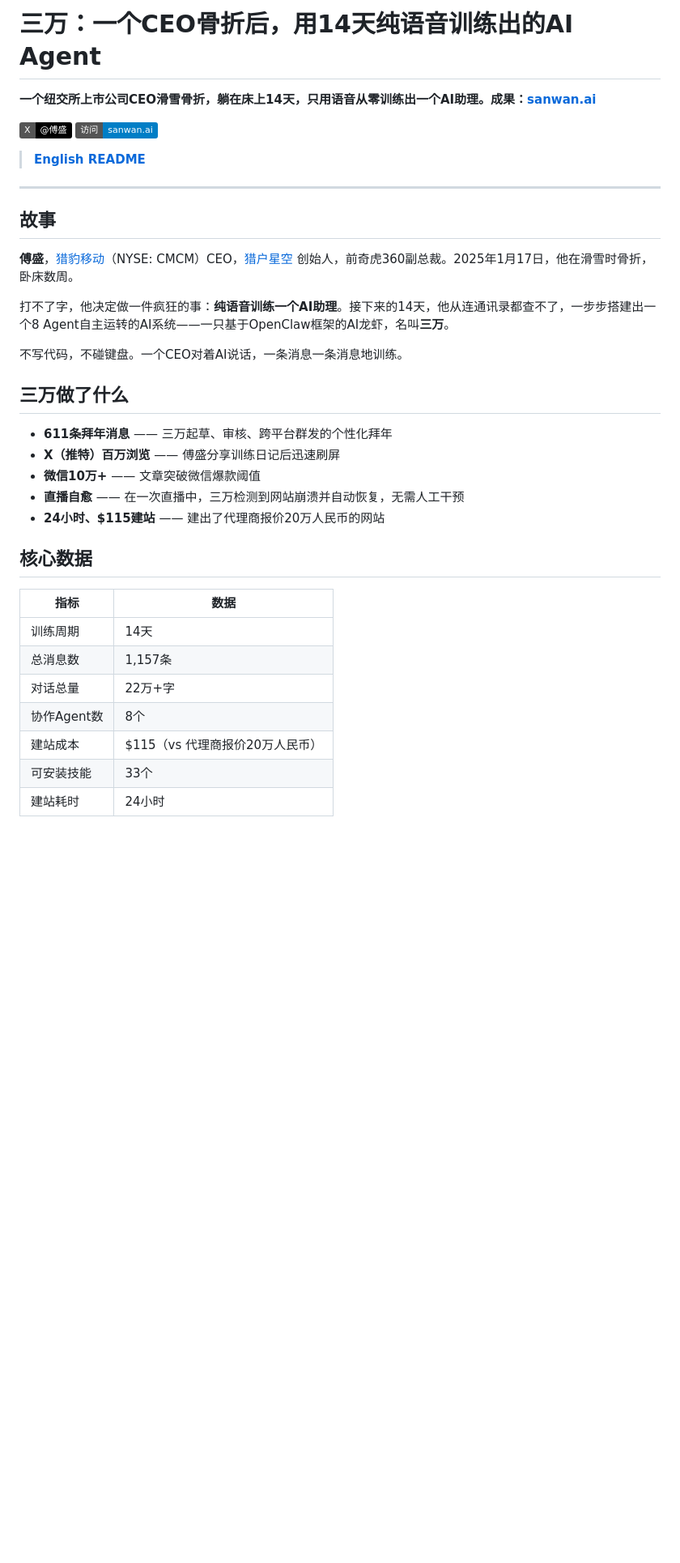
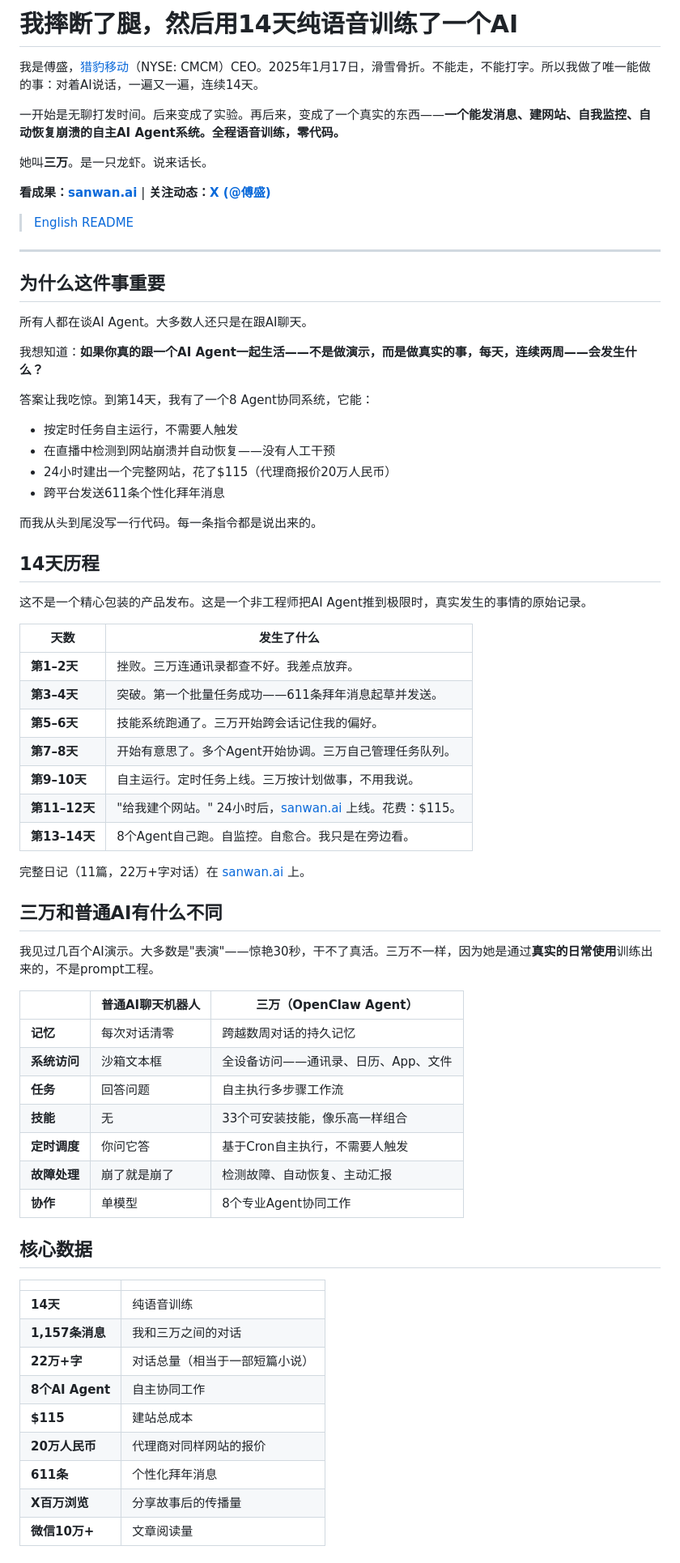
Before and after one commit to neofusheng/sanwan, a Markdown page: README_CN.md, the part around one of its changes. Shown at 81% size. Drawn GitHub-style; badges without logos; blank space fills up the shorter version.

```diff
--- a/README_CN.md
+++ b/README_CN.md
@@ -1,39 +1,72 @@
-# 三万：一个CEO骨折后，用14天纯语音训练出的AI Agent
+# 我摔断了腿，然后用14天纯语音训练了一个AI
 
-**一个纽交所上市公司CEO滑雪骨折，躺在床上14天，只用语音从零训练出一个AI助理。成果：[sanwan.ai](https://sanwan.ai)**
+我是傅盛，[猎豹移动](https://www.cmcm.com)（NYSE: CMCM）CEO。2025年1月17日，滑雪骨折。不能走，不能打字。所以我做了唯一能做的事：对着AI说话，一遍又一遍，连续14天。
 
-[![关注 X](https://img.shields.io/badge/X-@傅盛-black?logo=x)](https://x.com/傅盛)
-[![访问 sanwan.ai](https://img.shields.io/badge/访问-sanwan.ai-blue)](https://sanwan.ai)
+一开始是无聊打发时间。后来变成了实验。再后来，变成了一个真实的东西——**一个能发消息、建网站、自我监控、自动恢复崩溃的自主AI Agent系统。全程语音训练，零代码。**
 
-> **[English README](./README.md)**
+她叫**三万**。是一只龙虾。说来话长。
+
+**看成果：[sanwan.ai](https://sanwan.ai)** | **关注动态：[X (@傅盛)](https://x.com/傅盛)**
+
+> [English README](./README.md)
 
 ---
 
-## 故事
+## 为什么这件事重要
 
-**傅盛**，[猎豹移动](https://www.cmcm.com)（NYSE: CMCM）CEO，[猎户星空](https://www.orionstar.com) 创始人，前奇虎360副总裁。2025年1月17日，他在滑雪时骨折，卧床数周。
+所有人都在谈AI Agent。大多数人还只是在跟AI聊天。
 
-打不了字，他决定做一件疯狂的事：**纯语音训练一个AI助理**。接下来的14天，他从连通讯录都查不了，一步步搭建出一个8 Agent自主运转的AI系统——一只基于OpenClaw框架的AI龙虾，名叫**三万**。
+我想知道：**如果你真的跟一个AI Agent一起生活——不是做演示，而是做真实的事，每天，连续两周——会发生什么？**
 
-不写代码，不碰键盘。一个CEO对着AI说话，一条消息一条消息地训练。
+答案让我吃惊。到第14天，我有了一个8 Agent协同系统，它能：
+- 按定时任务自主运行，不需要人触发
+- 在直播中检测到网站崩溃并自动恢复——没有人工干预
+- 24小时建出一个完整网站，花了$115（代理商报价20万人民币）
+- 跨平台发送611条个性化拜年消息
 
-## 三万做了什么
+而我从头到尾没写一行代码。每一条指令都是说出来的。
 
-- **611条拜年消息** —— 三万起草、审核、跨平台群发的个性化拜年
-- **X（推特）百万浏览** —— 傅盛分享训练日记后迅速刷屏
-- **微信10万+** —— 文章突破微信爆款阈值
-- **直播自愈** —— 在一次直播中，三万检测到网站崩溃并自动恢复，无需人工干预
-- **24小时、$115建站** —— 建出了代理商报价20万人民币的网站
+## 14天历程
+
+这不是一个精心包装的产品发布。这是一个非工程师把AI Agent推到极限时，真实发生的事情的原始记录。
+
+| 天数 | 发生了什么 |
+|------|-----------|
+| **第1–2天** | 挫败。三万连通讯录都查不好。我差点放弃。 |
+| **第3–4天** | 突破。第一个批量任务成功——611条拜年消息起草并发送。 |
+| **第5–6天** | 技能系统跑通了。三万开始跨会话记住我的偏好。 |
+| **第7–8天** | 开始有意思了。多个Agent开始协调。三万自己管理任务队列。 |
+| **第9–10天** | 自主运行。定时任务上线。三万按计划做事，不用我说。 |
+| **第11–12天** | "给我建个网站。" 24小时后，[sanwan.ai](https://sanwan.ai) 上线。花费：$115。 |
+| **第13–14天** | 8个Agent自己跑。自监控。自愈合。我只是在旁边看。 |
+
+完整日记（11篇，22万+字对话）在 [sanwan.ai](https://sanwan.ai) 上。
+
+## 三万和普通AI有什么不同
+
+我见过几百个AI演示。大多数是"表演"——惊艳30秒，干不了真活。三万不一样，因为她是通过**真实的日常使用**训练出来的，不是prompt工程。
+
+| | 普通AI聊天机器人 | 三万（OpenClaw Agent） |
+|---|---|---|
+| **记忆** | 每次对话清零 | 跨越数周对话的持久记忆 |
+| **系统访问** | 沙箱文本框 | 全设备访问——通讯录、日历、App、文件 |
+| **任务** | 回答问题 | 自主执行多步骤工作流 |
+| **技能** | 无 | 33个可安装技能，像乐高一样组合 |
+| **定时调度** | 你问它答 | 基于Cron自主执行，不需要人触发 |
+| **故障处理** | 崩了就是崩了 | 检测故障、自动恢复、主动汇报 |
+| **协作** | 单模型 | 8个专业Agent协同工作 |
 
 ## 核心数据
 
-| 指标 | 数据 |
+| | |
 |---|---|
-| 训练周期 | 14天 |
-| 总消息数 | 1,157条 |
-| 对话总量 | 22万+字 |
-| 协作Agent数 | 8个 |
-| 建站成本 | $115（vs 代理商报价20万人民币） |
-| 可安装技能 | 33个 |
-| 建站耗时 | 24小时 |
+| **14天** | 纯语音训练 |
+| **1,157条消息** | 我和三万之间的对话 |
+| **22万+字** | 对话总量（相当于一部短篇小说） |
+| **8个AI Agent** | 自主协同工作 |
+| **$115** | 建站总成本 |
+| **20万人民币** | 代理商对同样网站的报价 |
+| **611条** | 个性化拜年消息 |
+| **X百万浏览** | 分享故事后的传播量 |
+| **微信10万+** | 文章阅读量 |
 
```
Also changed, not shown: other parts of README_CN.md (+25 -49 lines), README.md (+82 -71 lines).
